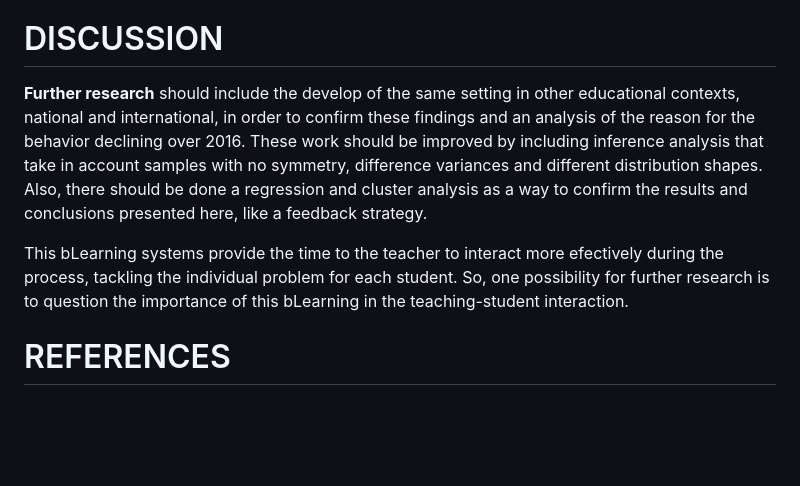
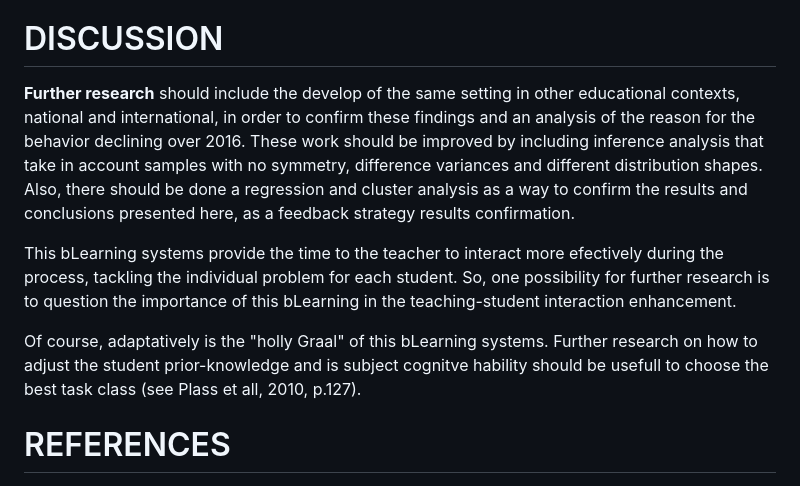
Before and after one commit to fqantonio/GoingInductive, a Markdown page: README.md, the part around the change. Drawn GitHub-style; blank space fills up the shorter version.

```diff
--- a/README.md
+++ b/README.md
@@ -202,10 +202,11 @@ Furthermore, of course **one methodology** is not a panacea for all of the learn
 
 # DISCUSSION
 
-**Further research** should include the develop of the same setting in other educational contexts, national and international, in order to confirm these findings and an analysis of the reason for the behavior declining over 2016. These work should be improved by including inference analysis that take in account samples with no symmetry, difference variances and different distribution shapes. Also, there should be done a regression and cluster analysis as a way to confirm the results and conclusions presented here, like a feedback strategy.
+**Further research** should include the develop of the same setting in other educational contexts, national and international, in order to confirm these findings and an analysis of the reason for the behavior declining over 2016. These work should be improved by including inference analysis that take in account samples with no symmetry, difference variances and different distribution shapes. Also, there should be done a regression and cluster analysis as a way to confirm the results and conclusions presented here, as a feedback strategy results confirmation.
 
-This bLearning systems provide the time to the teacher to interact more efectively during the process, tackling the individual problem for each student. So, one possibility for further research is to question the importance of this bLearning in the teaching-student interaction.
+This bLearning systems provide the time to the teacher to interact more efectively during the process, tackling the individual problem for each student. So, one possibility for further research is to question the importance of this bLearning in the teaching-student interaction enhancement.
 
+Of course, adaptatively is the "holly Graal" of this bLearning systems. Further research on how to adjust the student prior-knowledge and is subject cognitve hability should be usefull to choose the best task class (see Plass et all, 2010, p.127).
 
 # REFERENCES
 
```
